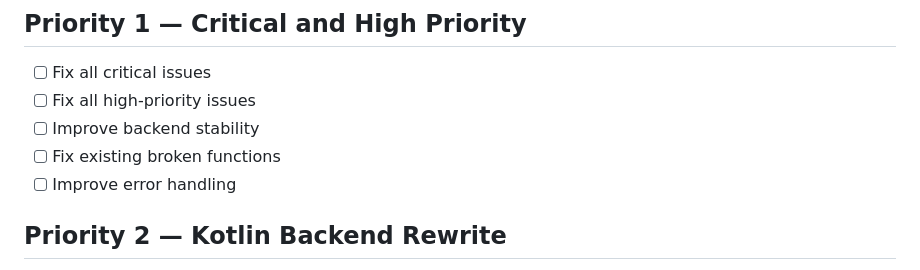
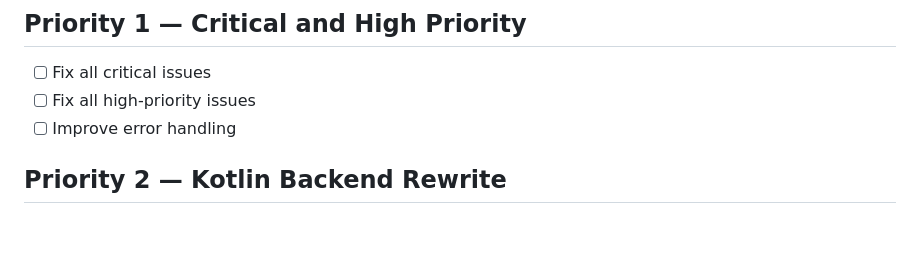
Before and after one commit to psad2/enroute-website, a Markdown page: README.md, the part around the change. Drawn GitHub-style; blank space fills up the shorter version.

Commit message:
Update priority tasks in README
Removed tasks related to backend stability and broken functions.

```diff
--- a/README.md
+++ b/README.md
@@ -130,8 +130,6 @@ Administrators can:
 
 * [ ] Fix all critical issues
 * [ ] Fix all high-priority issues
-* [ ] Improve backend stability
-* [ ] Fix existing broken functions
 * [ ] Improve error handling
 
 ## Priority 2 — Kotlin Backend Rewrite
```
